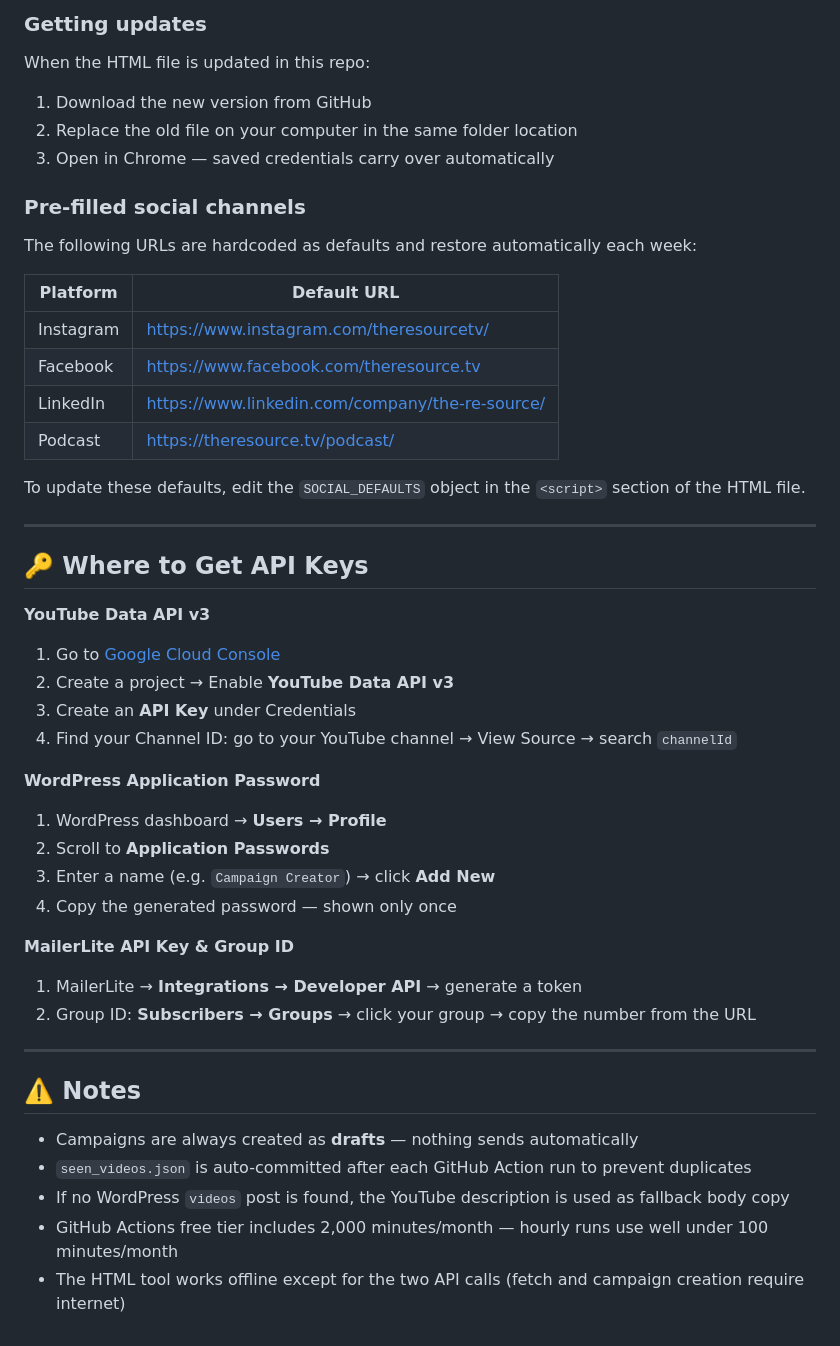
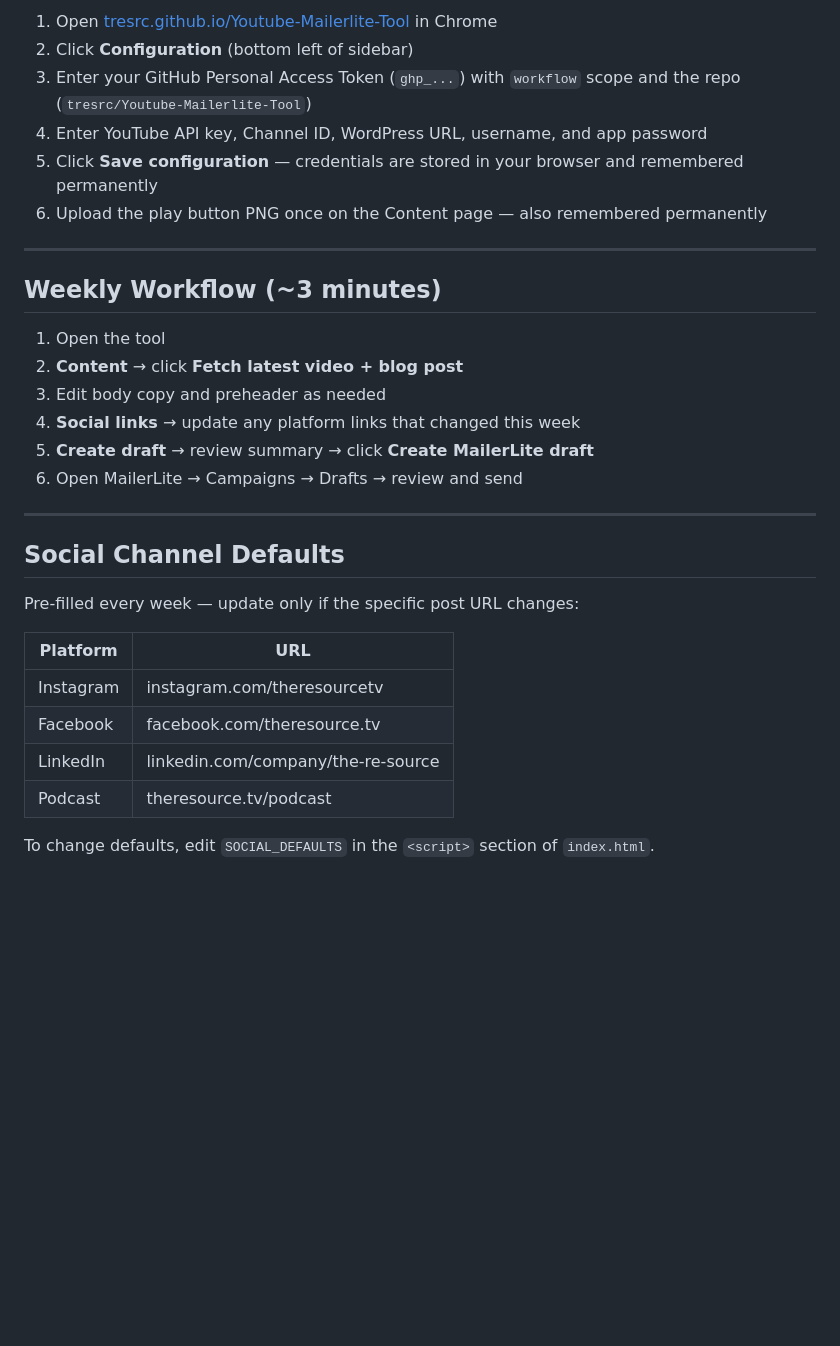
Before and after one commit to TRESRC/Youtube-Mailerlite-Tool, a Markdown page: README.md, the part around one of its changes. Rendered like a GitHub page; blank space fills up the shorter version.

```diff
--- a/README.md
+++ b/README.md
@@ -124,49 +55,32 @@ A standalone HTML file the content manager opens locally in Chrome. No login, no
-### Getting updates
-
-When the HTML file is updated in this repo:
-1. Download the new version from GitHub
-2. Replace the old file on your computer in the same folder location
-3. Open in Chrome — saved credentials carry over automatically
-
-### Pre-filled social channels
-
-The following URLs are hardcoded as defaults and restore automatically each week:
-
-| Platform | Default URL |
-|---|---|
-| Instagram | https://www.instagram.com/theresourcetv/ |
-| Facebook | https://www.facebook.com/theresource.tv |
-| LinkedIn | https://www.linkedin.com/company/the-re-source/ |
-| Podcast | https://theresource.tv/podcast/ |
-
-To update these defaults, edit the `SOCIAL_DEFAULTS` object in the `<script>` section of the HTML file.
+1. Open [tresrc.github.io/Youtube-Mailerlite-Tool](https://tresrc.github.io/Youtube-Mailerlite-Tool/) in Chrome
+2. Click **Configuration** (bottom left of sidebar)
+3. Enter your GitHub Personal Access Token (`ghp_...`) with `workflow` scope and the repo (`tresrc/Youtube-Mailerlite-Tool`)
+4. Enter YouTube API key, Channel ID, WordPress URL, username, and app password
+5. Click **Save configuration** — credentials are stored in your browser and remembered permanently
+6. Upload the play button PNG once on the Content page — also remembered permanently
 
 ---
 
-## 🔑 Where to Get API Keys
+## Weekly Workflow (~3 minutes)
 
-**YouTube Data API v3**
-1. Go to [Google Cloud Console](https://console.cloud.google.com/)
-2. Create a project → Enable **YouTube Data API v3**
-3. Create an **API Key** under Credentials
-4. Find your Channel ID: go to your YouTube channel → View Source → search `channelId`
-
-**WordPress Application Password**
-1. WordPress dashboard → **Users → Profile**
-2. Scroll to **Application Passwords**
-3. Enter a name (e.g. `Campaign Creator`) → click **Add New**
-4. Copy the generated password — shown only once
-
-**MailerLite API Key & Group ID**
-1. MailerLite → **Integrations → Developer API** → generate a token
-2. Group ID: **Subscribers → Groups** → click your group → copy the number from the URL
+1. Open the tool
+2. **Content** → click **Fetch latest video + blog post**
+3. Edit body copy and preheader as needed
+4. **Social links** → update any platform links that changed this week
+5. **Create draft** → review summary → click **Create MailerLite draft**
+6. Open MailerLite → Campaigns → Drafts → review and send
 
 ---
 
-## ⚠️ Notes
+## Social Channel Defaults
 
-- Campaigns are always created as **drafts** — nothing sends automatically
-- `seen_videos.json` is auto-committed after each GitHub Action run to prevent duplicates
-- If no WordPress `videos` post is found, the YouTube description is used as fallback body copy
-- GitHub Actions free tier includes 2,000 minutes/month — hourly runs use well under 100 minutes/month
-- The HTML tool works offline except for the two API calls (fetch and campaign creation require internet)
+Pre-filled every week — update only if the specific post URL changes:
+
+| Platform | URL |
+|---|---|
+| Instagram | instagram.com/theresourcetv |
+| Facebook | facebook.com/theresource.tv |
+| LinkedIn | linkedin.com/company/the-re-source |
+| Podcast | theresource.tv/podcast |
+
+To change defaults, edit `SOCIAL_DEFAULTS` in the `<script>` section of `index.html`.
```
Also changed, not shown: other parts of README.md (+27 -96 lines).
